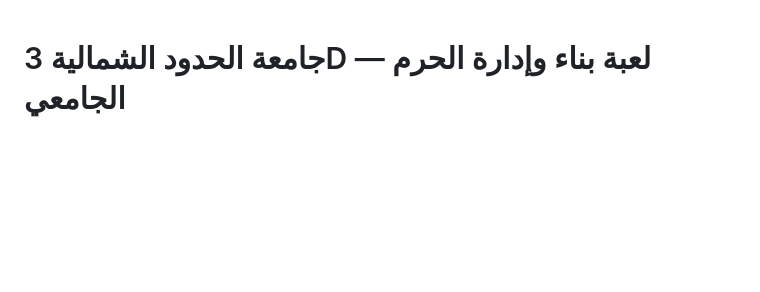
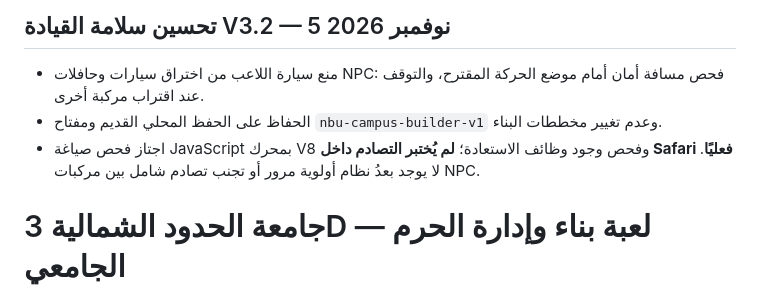
Before and after one commit to youef/gamesplay, a Markdown page: nbu-campus-3d/ROADMAP.md, the part around the change. GitHub-like rendering; blank space fills up the shorter version.

Commit message:
Document V3.2 traffic collision safety and testing limitations

```diff
--- a/nbu-campus-3d/ROADMAP.md
+++ b/nbu-campus-3d/ROADMAP.md
@@ -1,3 +1,8 @@
+## تحسين سلامة القيادة V3.2 — 5 نوفمبر 2026
+- منع سيارة اللاعب من اختراق سيارات وحافلات NPC: فحص مسافة أمان أمام موضع الحركة المقترح، والتوقف عند اقتراب مركبة أخرى.
+- الحفاظ على الحفظ المحلي القديم ومفتاح `nbu-campus-builder-v1` وعدم تغيير مخططات البناء.
+- اجتاز فحص صياغة JavaScript بمحرك V8 وفحص وجود وظائف الاستعادة؛ **لم يُختبر التصادم داخل Safari فعليًا**. لا يوجد بعدُ نظام أولوية مرور أو تجنب تصادم شامل بين مركبات NPC.
+
 # جامعة الحدود الشمالية 3D — لعبة بناء وإدارة الحرم الجامعي
 
 > **المشروع:** `youef/gamesplay/nbu-campus-3d` | **المنصات:** iPad Safari، iPhone Safari، Android Chrome، سطح المكتب | **الطابع:** لعبة ثلاثية الأبعاد تعليمية / تخطيط عمراني / محاكاة إدارة.
```
